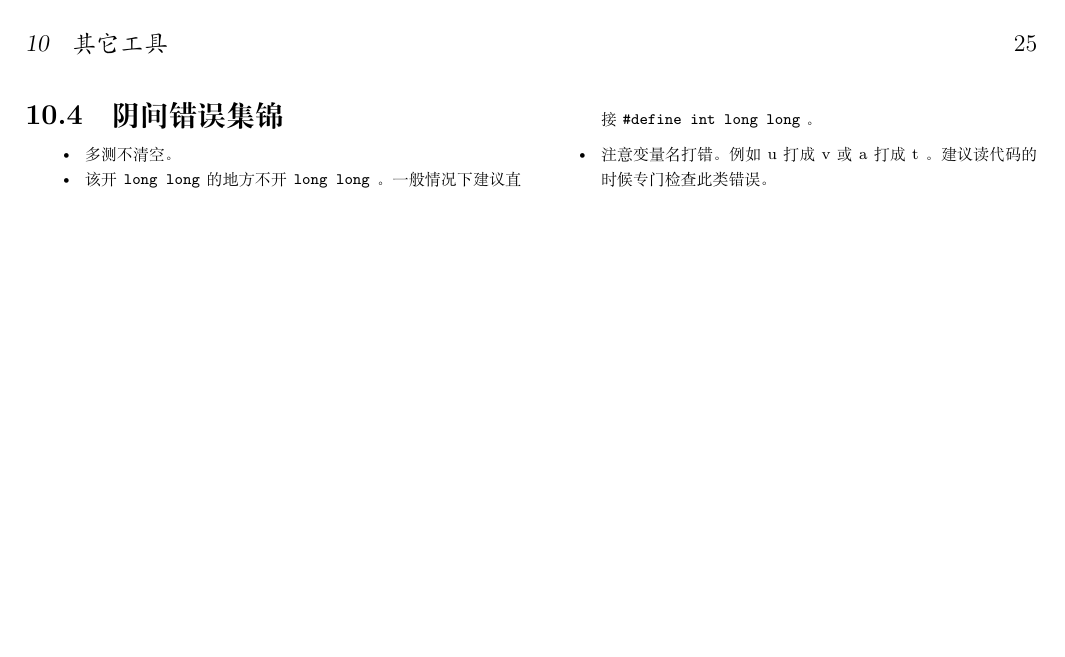
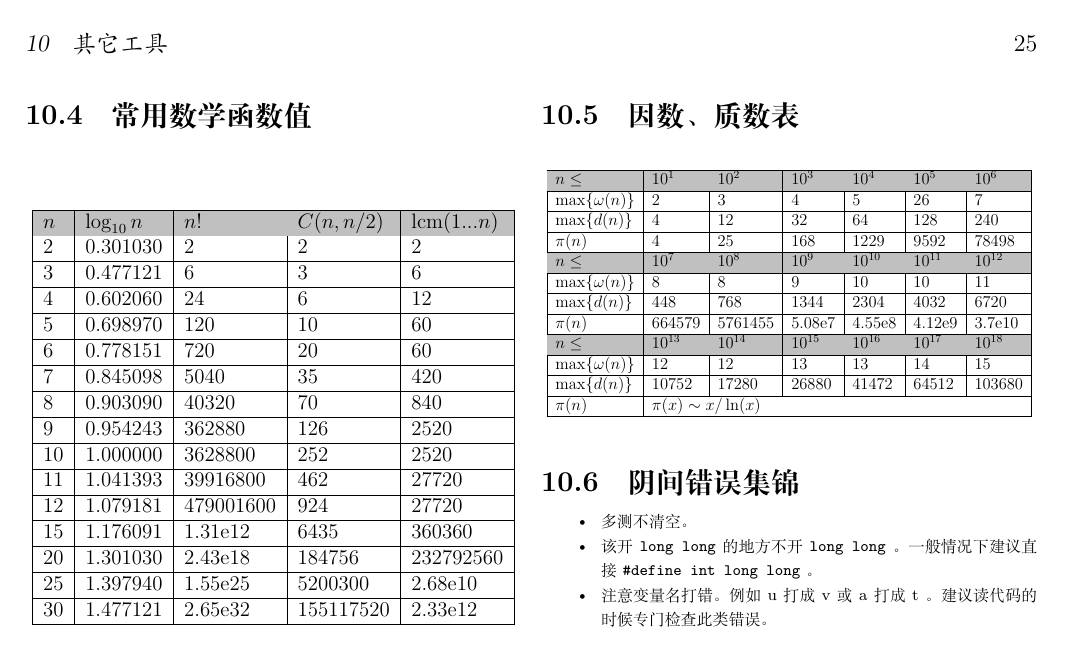
Before and after one commit to llx07/ICPC-Template-Library, a LaTeX document (main.tex, which reads src/tools/function_value.tex): page 25 of 25. The pictures show the PDF file main.pdf that the author committed with the source.

Commit message:
add constant tables

```diff
--- a/main.tex
+++ b/main.tex
@@ -253,6 +254,10 @@ rtopsep=0pt,parsep=\parskip,topsep=0pt}
         \inputminted{cpp}{src/tools/fastio.cpp}
         \subsection{对拍器}
         \inputminted{python3}{src/tools/llx_checker.py}
+        \subsection{常用数学函数值}
+        \input{src/tools/function_value.tex}
+        \subsection{因数、质数表}
+        \input{src/tools/prime_factor_table.tex}
         % \subsubsection{linux}
         % \inputminted{cpp}{src/tools/linux_checker.cpp}
         % \subsubsection{windows}
--- /dev/null
+++ b/src/tools/function_value.tex
@@ -0,0 +1,25 @@
+\begin{table}[H]
+\centering
+\resizebox{\columnwidth}{!}{
+\begin{tabular}{|l|l|l|l|l|}
+\hline
+\rowcolor[HTML]{C0C0C0}
+$n$ & $\log_{10} n$ & $n!$ & $C(n,n/2)$ & $\operatorname{lcm}(1...n)$ \\
+2          & 0.301030   & 2              & 2              & 2              \\\hline
+3          & 0.477121   & 6              & 3              & 6              \\\hline
+4          & 0.602060   & 24             & 6              & 12             \\\hline
+5          & 0.698970   & 120            & 10             & 60             \\\hline
+6          & 0.778151   & 720            & 20             & 60             \\\hline
+7          & 0.845098   & 5040           & 35             & 420            \\\hline
+8          & 0.903090   & 40320          & 70             & 840            \\\hline
+9          & 0.954243   & 362880         & 126            & 2520           \\\hline
+10         & 1.000000   & 3628800        & 252            & 2520           \\\hline
+11         & 1.041393   & 39916800       & 462            & 27720          \\\hline
+12         & 1.079181   & 479001600      & 924            & 27720          \\\hline
+15         & 1.176091   & 1.31e12        & 6435           & 360360         \\\hline
+20         & 1.301030   & 2.43e18        & 184756         & 232792560      \\\hline
+25         & 1.397940   & 1.55e25        & 5200300        & 2.68e10        \\\hline
+30         & 1.477121   & 2.65e32        & 155117520      & 2.33e12        \\\hline
+\end{tabular}
+}
+\end{table}
```
Also changed, not shown: src/tools/prime_factor_table.tex (added, +23 -0 lines), main.pdf, main.tex (1 more changed lines), 1 other file.
